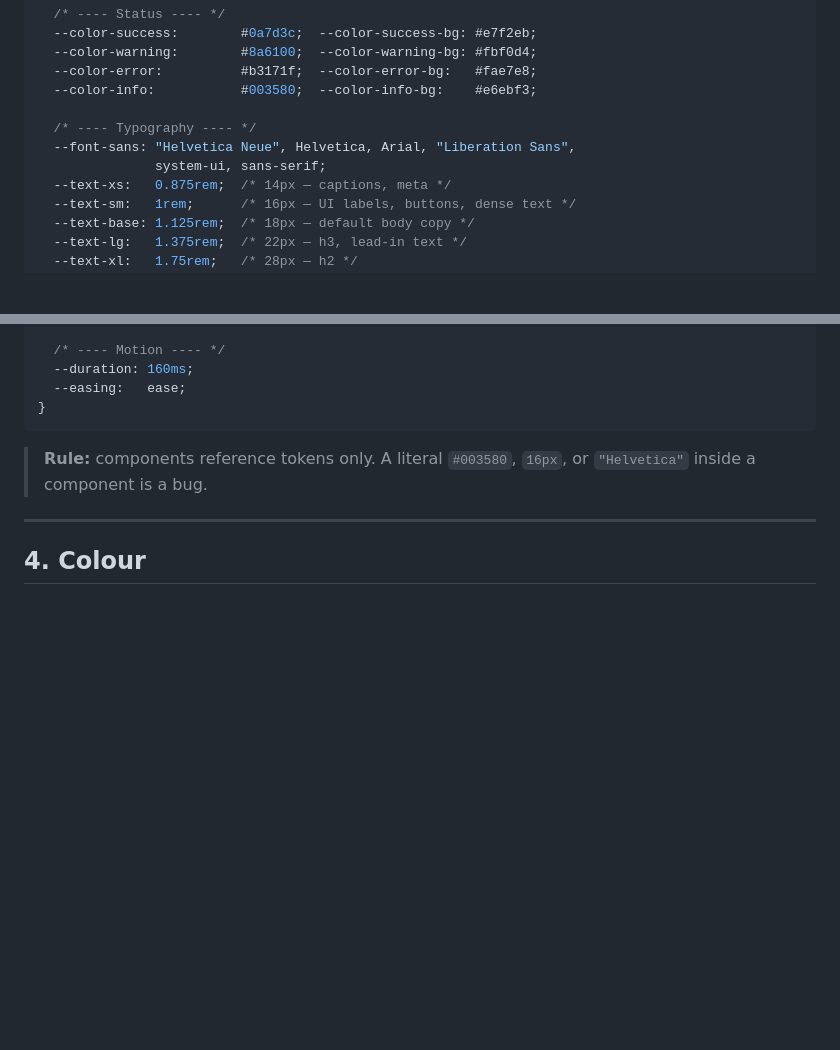
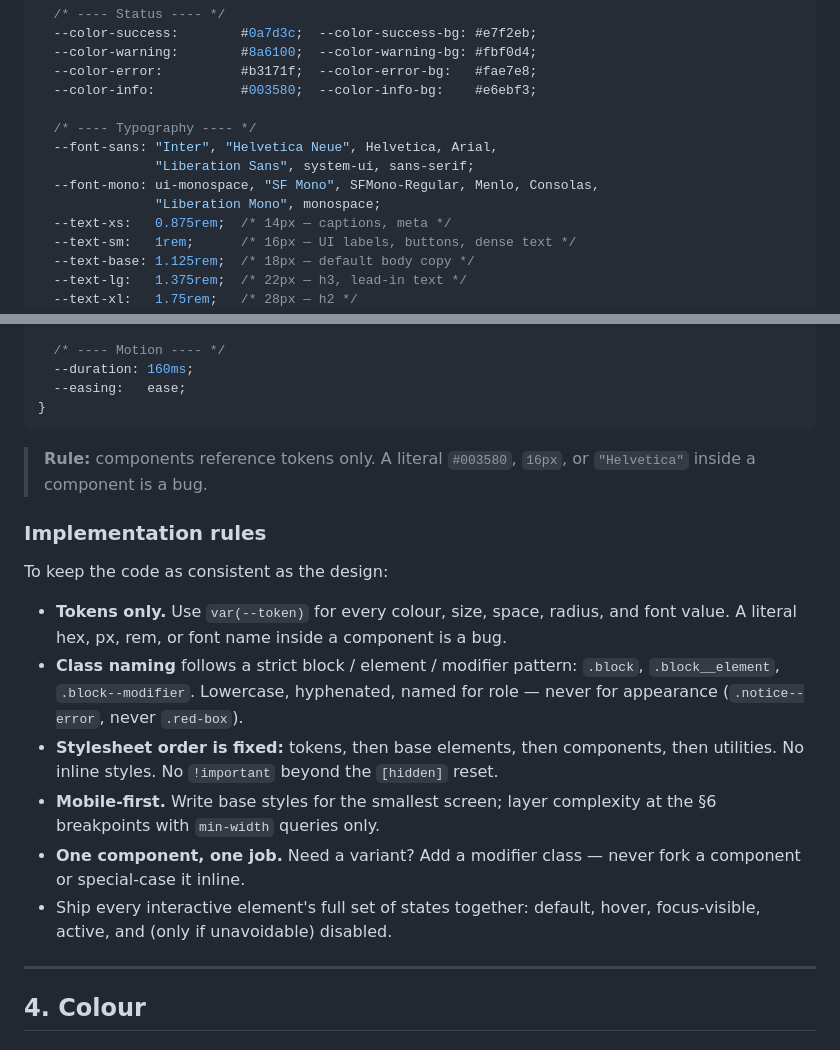
Before and after one commit to cnyegun/tinyswarm, a Markdown page: design.md, 2 parts joined by grey strips. Drawn GitHub-style; blank space fills up the shorter version.

```diff
--- a/design.md
+++ b/design.md
@@ -72,8 +72,10 @@ reference them by name.
   --color-info:           #003580;  --color-info-bg:    #e6ebf3;
 
   /* ---- Typography ---- */
-  --font-sans: "Helvetica Neue", Helvetica, Arial, "Liberation Sans",
-               system-ui, sans-serif;
+  --font-sans: "Inter", "Helvetica Neue", Helvetica, Arial,
+               "Liberation Sans", system-ui, sans-serif;
+  --font-mono: ui-monospace, "SF Mono", SFMono-Regular, Menlo, Consolas,
+               "Liberation Mono", monospace;
   --text-xs:   0.875rem;  /* 14px — captions, meta */
   --text-sm:   1rem;      /* 16px — UI labels, buttons, dense text */
   --text-base: 1.125rem;  /* 18px — default body copy */
@@ -121,6 +123,25 @@ reference them by name.
 > **Rule:** components reference tokens only. A literal `#003580`, `16px`, or
 > `"Helvetica"` inside a component is a bug.
 
+### Implementation rules
+
+To keep the code as consistent as the design:
+
+- **Tokens only.** Use `var(--token)` for every colour, size, space, radius,
+  and font value. A literal hex, px, rem, or font name inside a component is a
+  bug.
+- **Class naming** follows a strict block / element / modifier pattern:
+  `.block`, `.block__element`, `.block--modifier`. Lowercase, hyphenated, named
+  for role — never for appearance (`.notice--error`, never `.red-box`).
+- **Stylesheet order is fixed:** tokens, then base elements, then components,
+  then utilities. No inline styles. No `!important` beyond the `[hidden]` reset.
+- **Mobile-first.** Write base styles for the smallest screen; layer
+  complexity at the §6 breakpoints with `min-width` queries only.
+- **One component, one job.** Need a variant? Add a modifier class — never fork
+  a component or special-case it inline.
+- Ship every interactive element's full set of states together: default,
+  hover, focus-visible, active, and (only if unavoidable) disabled.
+
 ---
 
 ## 4. Colour
```
Also changed, not shown: other parts of design.md (+58 -30 lines).
